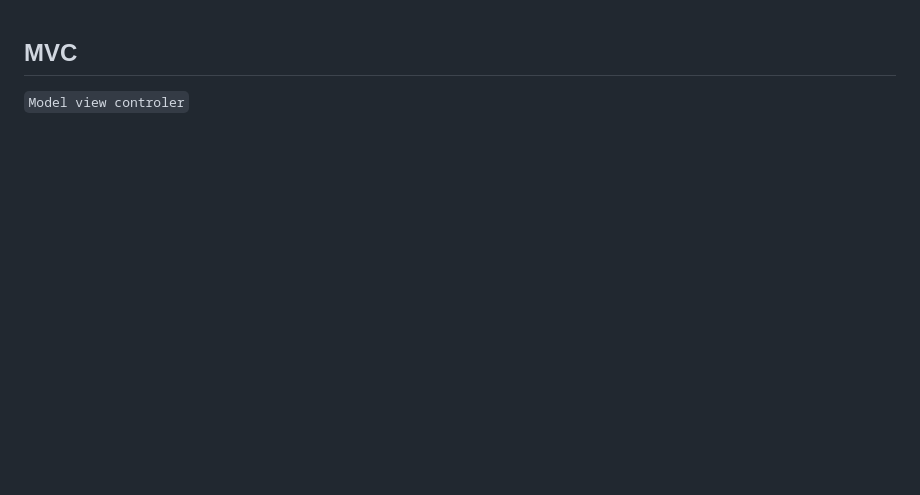
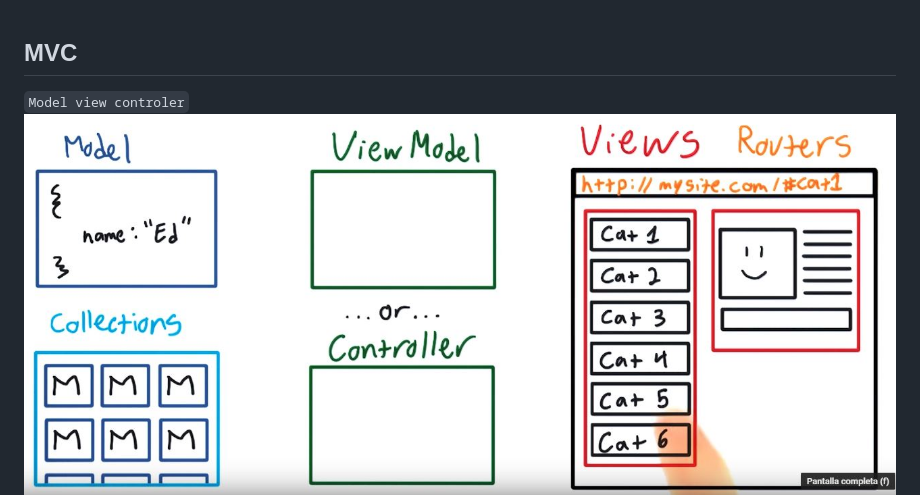
Before and after one commit to gonwms/wnotes, a Markdown page: docs/patterns.md, the part around the change. Drawn GitHub-style; pictures changed too: docs/imgs/elements.jpg (added); blank space fills up the shorter version.

Commit message:
asd

```diff
--- a/docs/patterns.md
+++ b/docs/patterns.md
@@ -1,6 +1,6 @@
 ## MVC
 `Model view controler`
-
+![](https://raw.githubusercontent.com/gonwms/wnotes/master/docs/imgs/elements.jpg "asd")
 ![](https://raw.githubusercontent.com/gonwms/wnotes/master/docs/imgs/MVC.png "asd")
 
 
```
